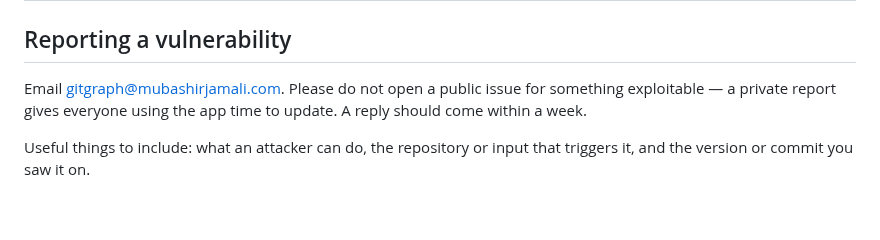
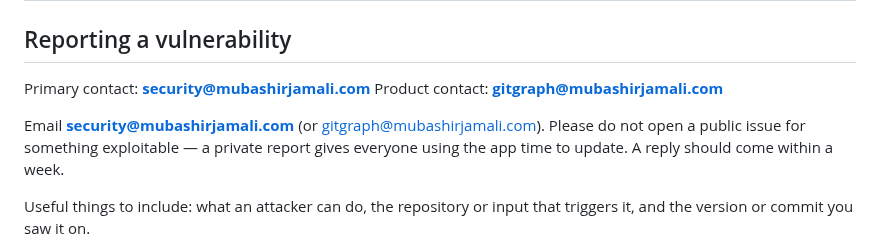
Before and after one commit to mubashirjamali101/gitgraph, a Markdown page: SECURITY.md, the part around the change. Drawn GitHub-style; blank space fills up the shorter version.

Commit message:
Harden public surface: security@, topics, dependabot, social
- Primary security contact: security@mubashirjamali.com
- Dependabot for npm/actions (and cargo where applicable)
- Social preview image for README/OG
- package.json bugs.email → security@

```diff
--- a/SECURITY.md
+++ b/SECURITY.md
@@ -2,7 +2,11 @@
 
 ## Reporting a vulnerability
 
-Email <gitgraph@mubashirjamali.com>. Please do not open a public issue for
+Primary contact: **security@mubashirjamali.com**
+Product contact: **gitgraph@mubashirjamali.com**
+
+
+Email **security@mubashirjamali.com** (or <gitgraph@mubashirjamali.com>). Please do not open a public issue for
 something exploitable — a private report gives everyone using the app time to
 update. A reply should come within a week.
 
```
Also changed, not shown: README.md (+2 -0 lines), docs/social.png (added), 2 other files.
